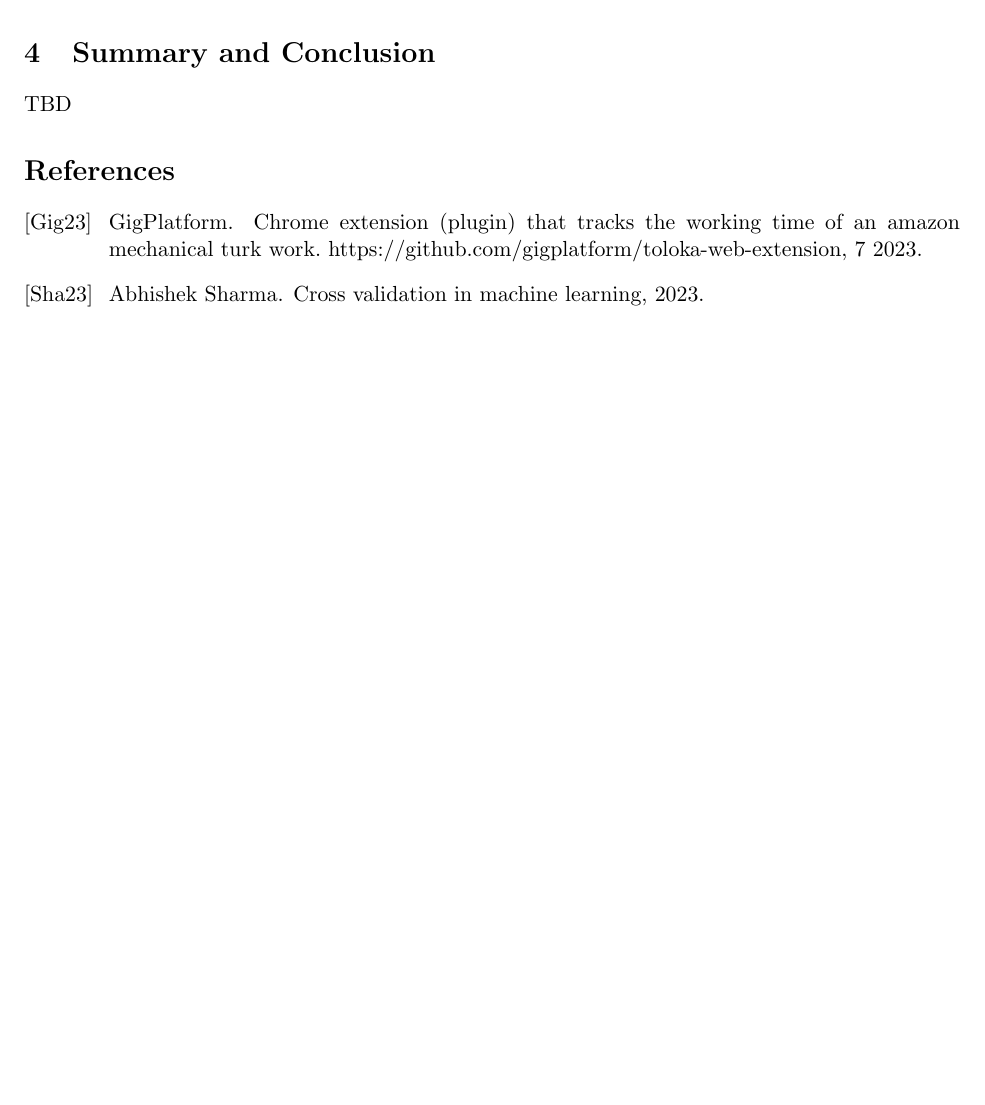
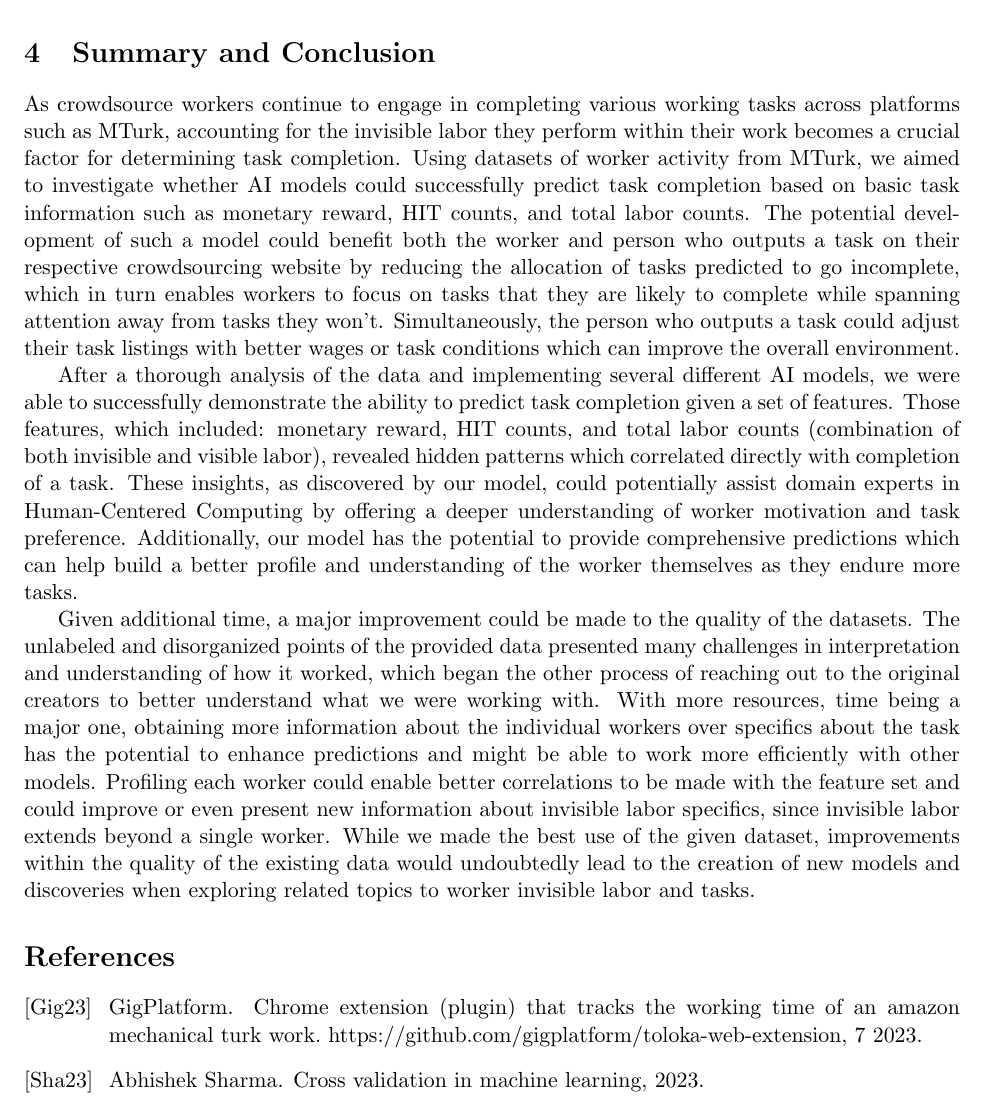
Before and after one commit to ztraboo/cpsc-6300-course-project, a LaTeX document (Final Project Submission/main.tex): part of page 15 of 15, cut so that both start at the same text, the shorter picture padded with empty space. Compiled offline with pdfLaTeX.

Commit message:
feat: Added in Summary and Conclusion section.

```diff
--- a/Final Project Submission/main.tex
+++ b/Final Project Submission/main.tex
@@ -527,8 +527,11 @@ case1Result = [0]
 \pagebreak
 
 \section{Summary and Conclusion}
-TBD
+As crowdsource workers continue to engage in completing various working tasks across platforms such as MTurk, accounting for the invisible labor they perform within their work becomes a crucial factor for determining task completion. Using datasets of worker activity from MTurk, we aimed to investigate whether AI models could successfully predict task completion based on basic task information such as monetary reward, HIT counts, and total labor counts. The potential development of such a model could benefit both the worker and person who outputs a task on their respective crowdsourcing website by reducing the allocation of tasks predicted to go incomplete, which in turn enables workers to focus on tasks that they are likely to complete while spanning attention away from tasks they won't. Simultaneously, the person who outputs a task could adjust their task listings with better wages or task conditions which can improve the overall environment.
 
+After a thorough analysis of the data and implementing several different AI models, we were able to successfully demonstrate the ability to predict task completion given a set of features. Those features, which included: monetary reward, HIT counts, and total labor counts (combination of both invisible and visible labor), revealed hidden patterns which correlated directly with completion of a task. These insights, as discovered by our model, could potentially assist domain experts in Human-Centered Computing by offering a deeper understanding of worker motivation and task preference. Additionally, our model has the potential to provide comprehensive predictions which can help build a better profile and understanding of the worker themselves as they endure more tasks.
+
+Given additional time, a major improvement could be made to the quality of the datasets. The unlabeled and disorganized points of the provided data presented many challenges in interpretation and understanding of how it worked, which began the other process of reaching out to the original creators to better understand what we were working with. With more resources, time being a major one, obtaining more information about the individual workers over specifics about the task has the potential to enhance predictions and might be able to work more efficiently with other models. Profiling each worker could enable better correlations to be made with the feature set and could improve or even present new information about invisible labor specifics, since invisible labor extends beyond a single worker. While we made the best use of the given dataset, improvements within the quality of the existing data would undoubtedly lead to the creation of new models and discoveries when exploring related topics to worker invisible labor and tasks.
 
 % THE DOCUMENT IS ESSENTIALLY DONE AT THIS POINT, NO NEED TO EDIT ANYTHING BELOW THIS______________________________________________________________________________________________
 
```
Also changed, not shown: Final Project Submission/cpsc-6300-final-project-submission.pdf.
